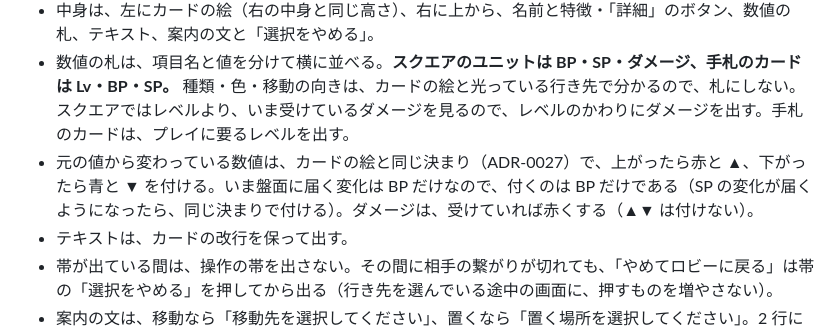
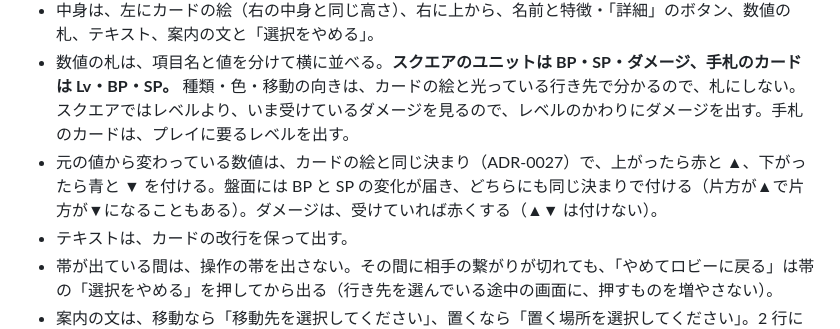
Before and after one commit to ka-autumn/project-revolution-online, a Markdown page: docs/adr/0034-smartphone-portrait-layout.md, the part around the change. Rendered like a GitHub page.

```diff
--- a/docs/adr/0034-smartphone-portrait-layout.md
+++ b/docs/adr/0034-smartphone-portrait-layout.md
@@ -109,7 +109,7 @@ PC の 3 列を、1 列に積む。上から次の順に置く。
 - 帯は画面の下に付け、行き先を選んでいる間は操作の帯のかわりになる。高さは中身に合わせ、上は自分の手札の段の上端までしか伸ばさない（盤面に重ねない）。収まらない分は、帯の中のテキストの枠を送る。
 - 中身は、左にカードの絵（右の中身と同じ高さ）、右に上から、名前と特徴・「詳細」のボタン、数値の札、テキスト、案内の文と「選択をやめる」。
 - 数値の札は、項目名と値を分けて横に並べる。**スクエアのユニットは BP・SP・ダメージ、手札のカードは Lv・BP・SP。** 種類・色・移動の向きは、カードの絵と光っている行き先で分かるので、札にしない。スクエアではレベルより、いま受けているダメージを見るので、レベルのかわりにダメージを出す。手札のカードは、プレイに要るレベルを出す。
-- 元の値から変わっている数値は、カードの絵と同じ決まり（ADR-0027）で、上がったら赤と ▲、下がったら青と ▼ を付ける。いま盤面に届く変化は BP だけなので、付くのは BP だけである（SP の変化が届くようになったら、同じ決まりで付ける）。ダメージは、受けていれば赤くする（▲▼ は付けない）。
+- 元の値から変わっている数値は、カードの絵と同じ決まり（ADR-0027）で、上がったら赤と ▲、下がったら青と ▼ を付ける。盤面には BP と SP の変化が届き、どちらにも同じ決まりで付ける（片方が▲で片方が▼になることもある）。ダメージは、受けていれば赤くする（▲▼ は付けない）。
 - テキストは、カードの改行を保って出す。
 - 帯が出ている間は、操作の帯を出さない。その間に相手の繋がりが切れても、「やめてロビーに戻る」は帯の「選択をやめる」を押してから出る（行き先を選んでいる途中の画面に、押すものを増やさない）。
 - 案内の文は、移動なら「移動先を選択してください」、置くなら「置く場所を選択してください」。2 行になるときは、言葉の途中で割らない。
```
Also changed, not shown: CONTEXT.md (+2 -2 lines), docs/adr/0036-created-continuous-effects-are-held-as-values-on-the-board.md (+11 -8 lines).
